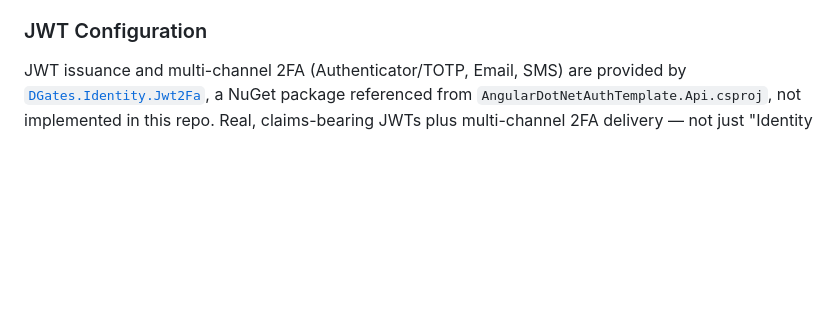
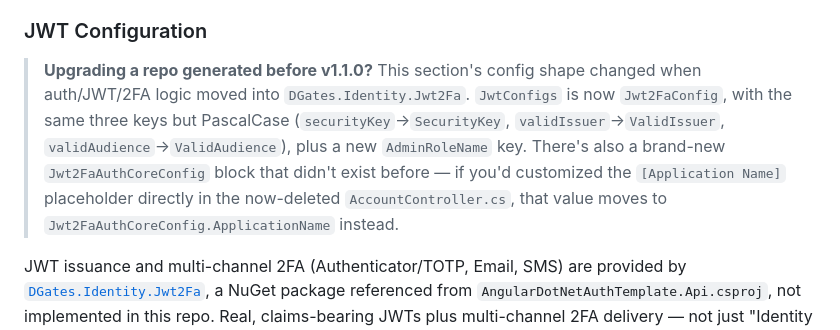
Before and after one commit to dgates82/angular-dotnet-auth-template, a Markdown page: README.md, the part around one of its changes. Drawn GitHub-style; blank space fills up the shorter version.

```diff
--- a/README.md
+++ b/README.md
@@ -79,6 +79,16 @@ What's currently marked:
 - **JWT config** — see [JWT Configuration](#jwt-configuration) below.
 
 ### JWT Configuration
+
+> **Upgrading a repo generated before v1.1.0?** This section's config shape
+> changed when auth/JWT/2FA logic moved into `DGates.Identity.Jwt2Fa`.
+> `JwtConfigs` is now `Jwt2FaConfig`, with the same three keys but
+> PascalCase (`securityKey`→`SecurityKey`, `validIssuer`→`ValidIssuer`,
+> `validAudience`→`ValidAudience`), plus a new `AdminRoleName` key. There's
+> also a brand-new `Jwt2FaAuthCoreConfig` block that didn't exist before —
+> if you'd customized the `[Application Name]` placeholder directly in the
+> now-deleted `AccountController.cs`, that value moves to
+> `Jwt2FaAuthCoreConfig.ApplicationName` instead.
 
 JWT issuance and multi-channel 2FA (Authenticator/TOTP, Email, SMS) are
 provided by
```
Also changed, not shown: other parts of README.md (+3 -3 lines), CHANGELOG.md (+10 -9 lines).
